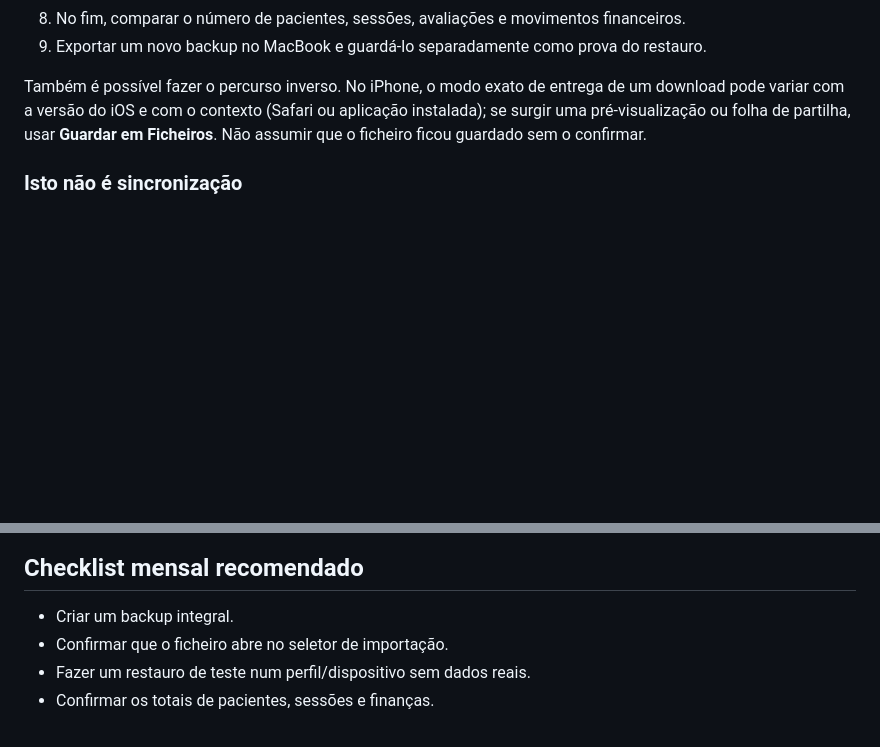
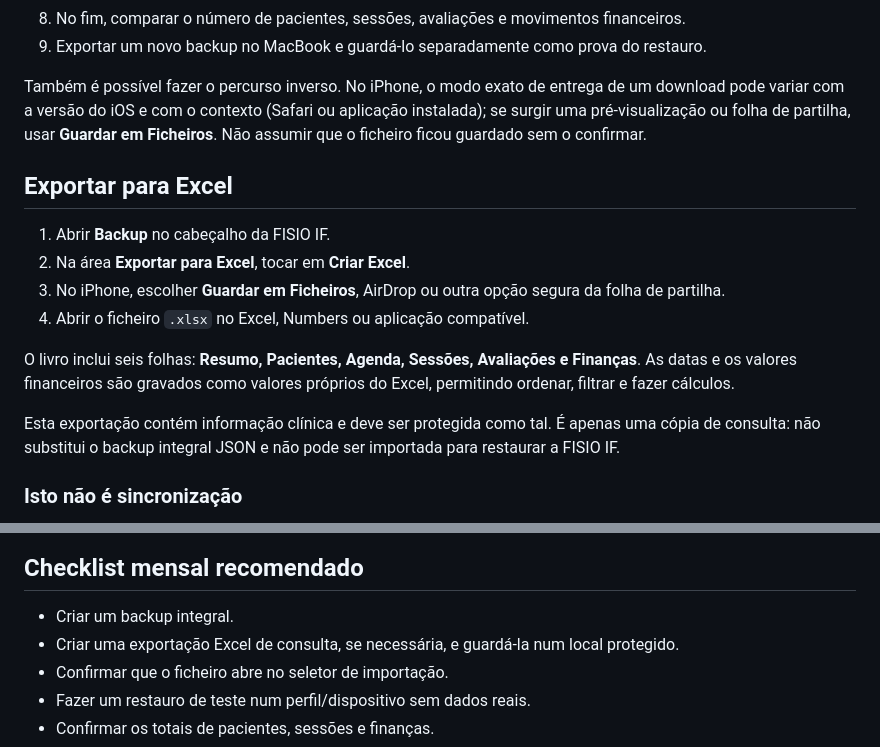
Before and after one commit to miguelcosta017-beep/Miguel017xx, a Markdown page: GUIA-INSTALACAO.md, 2 parts joined by grey strips. Drawn GitHub-style; blank space fills up the shorter version.

Commit message:
Atualizar FISIO IF 1.1.0: GUIA-INSTALACAO.md

```diff
--- a/GUIA-INSTALACAO.md
+++ b/GUIA-INSTALACAO.md
@@ -67,6 +67,17 @@ Este método é adequado ao Mac. `http://localhost:8080` no iPhone apontaria par
 
 Também é possível fazer o percurso inverso. No iPhone, o modo exato de entrega de um download pode variar com a versão do iOS e com o contexto (Safari ou aplicação instalada); se surgir uma pré-visualização ou folha de partilha, usar **Guardar em Ficheiros**. Não assumir que o ficheiro ficou guardado sem o confirmar.
 
+## Exportar para Excel
+
+1. Abrir **Backup** no cabeçalho da FISIO IF.
+2. Na área **Exportar para Excel**, tocar em **Criar Excel**.
+3. No iPhone, escolher **Guardar em Ficheiros**, AirDrop ou outra opção segura da folha de partilha.
+4. Abrir o ficheiro `.xlsx` no Excel, Numbers ou aplicação compatível.
+
+O livro inclui seis folhas: **Resumo, Pacientes, Agenda, Sessões, Avaliações e Finanças**. As datas e os valores financeiros são gravados como valores próprios do Excel, permitindo ordenar, filtrar e fazer cálculos.
+
+Esta exportação contém informação clínica e deve ser protegida como tal. É apenas uma cópia de consulta: não substitui o backup integral JSON e não pode ser importada para restaurar a FISIO IF.
+
 ### Isto não é sincronização
 
 Depois do restauro existem duas cópias independentes. Uma consulta criada no iPhone não aparece no MacBook, e vice-versa, até ser feito um novo ciclo manual de exportação e restauro. O modo **Combinar** pode juntar registos por identificador e conservar a versão mais recente, mas não deteta nem resolve alterações concorrentes ao mesmo registo; não equivale a sincronização.
@@ -117,6 +128,7 @@ O iOS não permite que esta aplicação escreva silenciosamente numa pasta arbit
 ## Checklist mensal recomendado
 
 - Criar um backup integral.
+- Criar uma exportação Excel de consulta, se necessária, e guardá-la num local protegido.
 - Confirmar que o ficheiro abre no seletor de importação.
 - Fazer um restauro de teste num perfil/dispositivo sem dados reais.
 - Confirmar os totais de pacientes, sessões e finanças.
```
